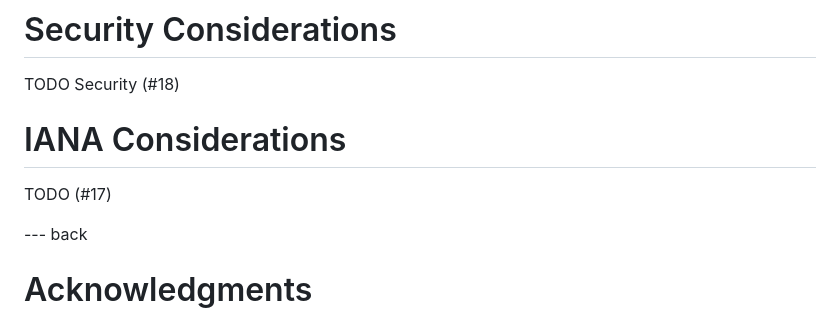
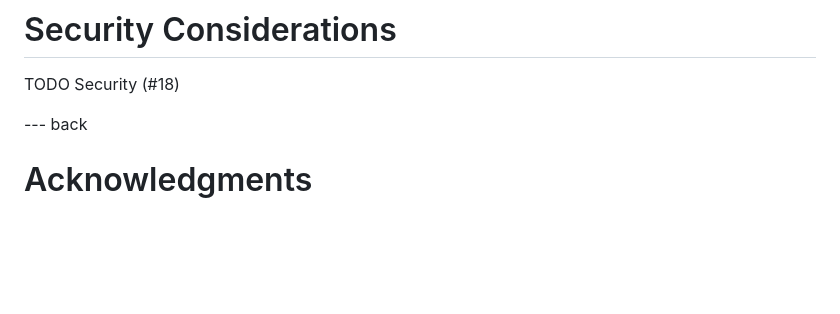
Before and after one commit to bwesterb/draft-schwabe-cfrg-kyber, a Markdown page: draft-cfrg-schwabe-kyber.md, the part around the change. GitHub-like rendering; blank space fills up the shorter version.

Commit message:
No IANA considerations
Closes #17

```diff
--- a/draft-cfrg-schwabe-kyber.md
+++ b/draft-cfrg-schwabe-kyber.md
@@ -874,11 +874,6 @@ returns a shared secret as follows.
 TODO Security (#18)
 
 
-# IANA Considerations
-
-TODO (#17)
-
-
 --- back
 
 # Acknowledgments
```
